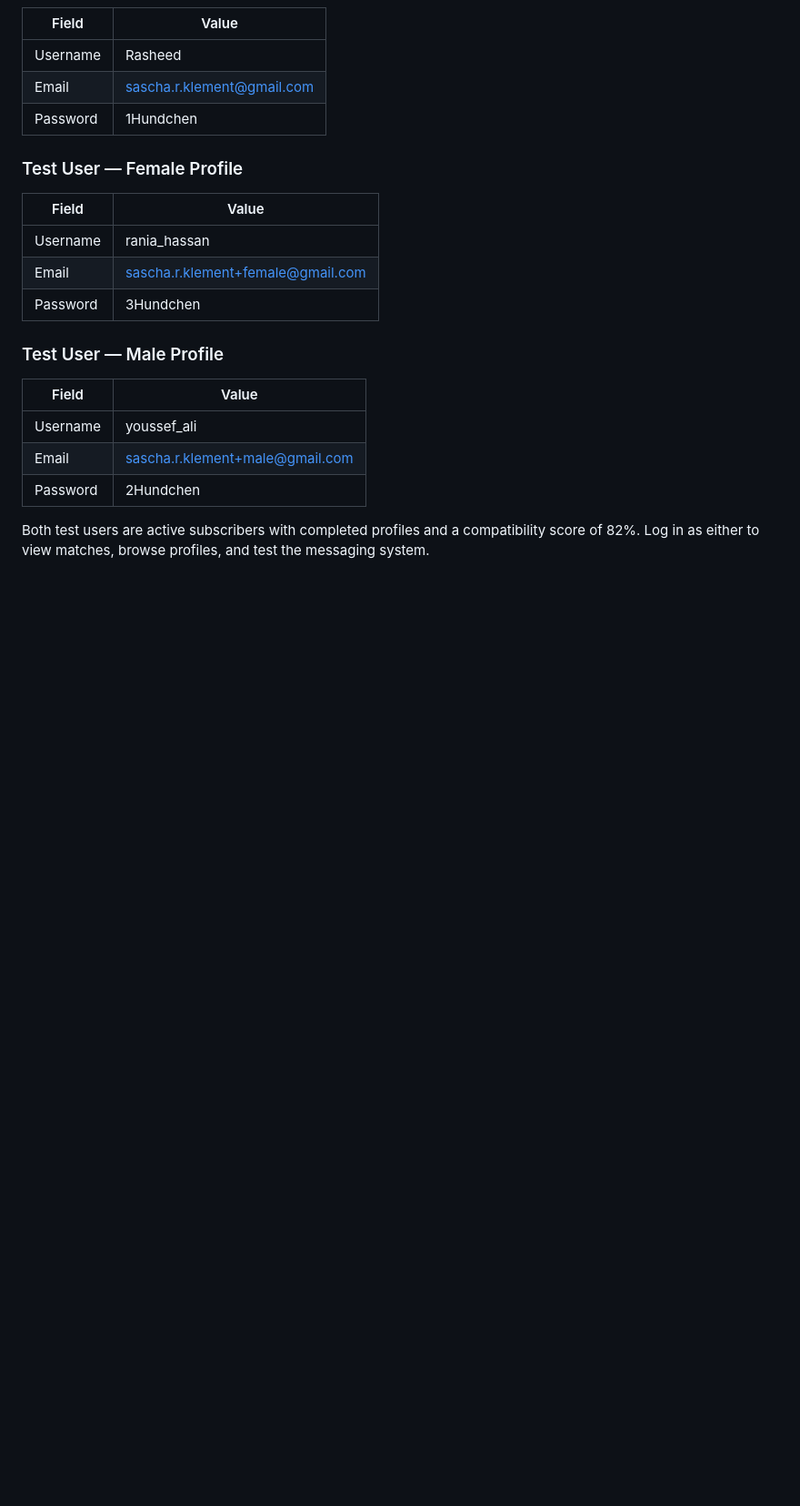
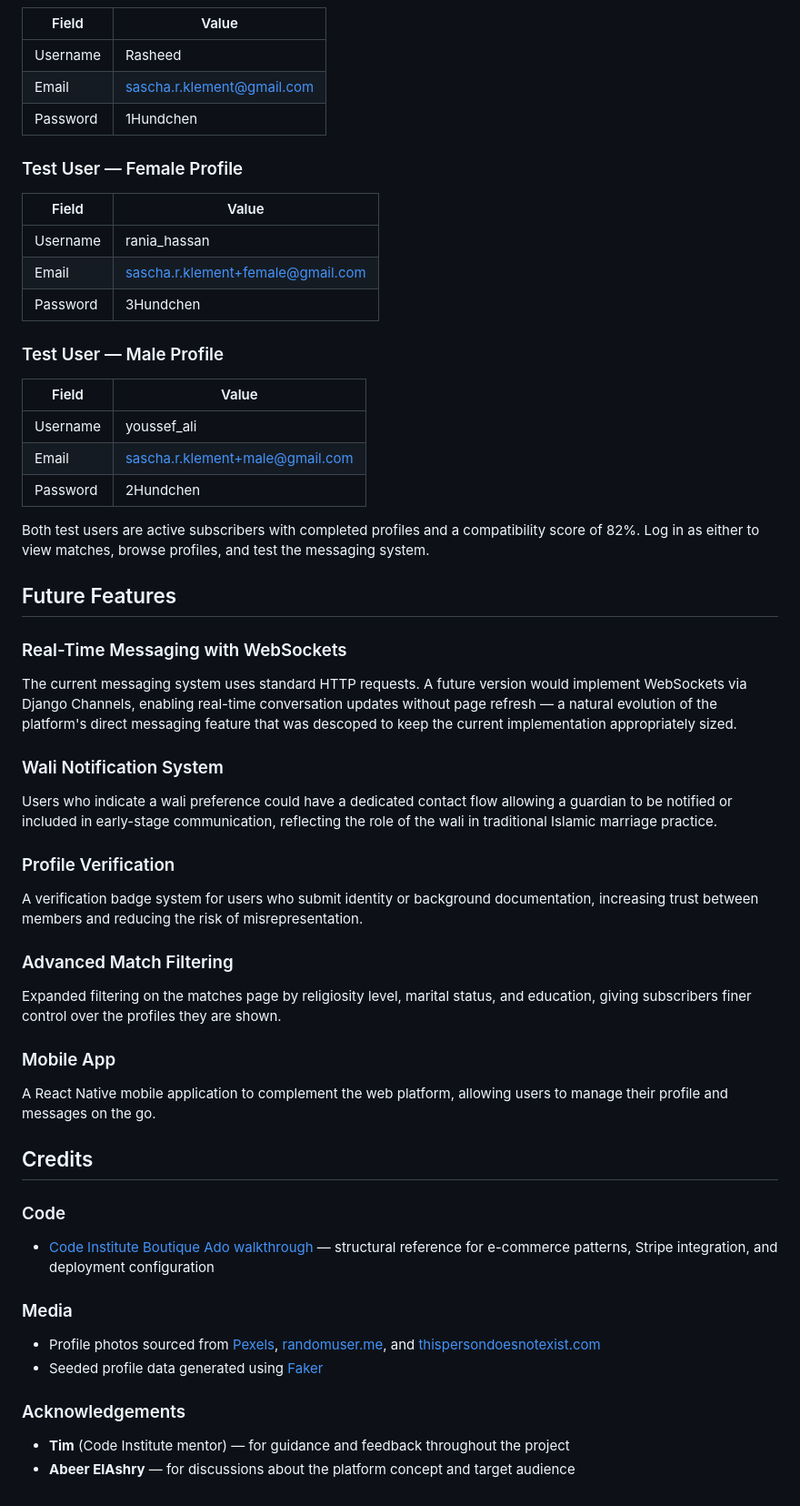
Before and after one commit to Sascha-netizen/sakina_matchmaking, a Markdown page: README.md, the part around the change. Shown at 91% size. Drawn GitHub-style; blank space fills up the shorter version.

Commit message:
Add future features and credits sections to README

```diff
--- a/README.md
+++ b/README.md
@@ -1307,3 +1307,42 @@ The following accounts are available for assessment purposes.
 | Password | 2Hundchen |
 
 Both test users are active subscribers with completed profiles and a compatibility score of 82%. Log in as either to view matches, browse profiles, and test the messaging system.
+
+## Future Features
+
+### Real-Time Messaging with WebSockets
+
+The current messaging system uses standard HTTP requests. A future version would implement WebSockets via Django Channels, enabling real-time conversation updates without page refresh — a natural evolution of the platform's direct messaging feature that was descoped to keep the current implementation appropriately sized.
+
+### Wali Notification System
+
+Users who indicate a wali preference could have a dedicated contact flow allowing a guardian to be notified or included in early-stage communication, reflecting the role of the wali in traditional Islamic marriage practice.
+
+### Profile Verification
+
+A verification badge system for users who submit identity or background documentation, increasing trust between members and reducing the risk of misrepresentation.
+
+### Advanced Match Filtering
+
+Expanded filtering on the matches page by religiosity level, marital status, and education, giving subscribers finer control over the profiles they are shown.
+
+### Mobile App
+
+A React Native mobile application to complement the web platform, allowing users to manage their profile and messages on the go.
+
+
+## Credits
+
+### Code
+
+- [Code Institute Boutique Ado walkthrough](https://github.com/Code-Institute-Solutions/boutique_ado_v1) — structural reference for e-commerce patterns, Stripe integration, and deployment configuration
+
+### Media
+
+- Profile photos sourced from [Pexels](https://www.pexels.com/), [randomuser.me](https://randomuser.me/), and [thispersondoesnotexist.com](https://thispersondoesnotexist.com/)
+- Seeded profile data generated using [Faker](https://faker.readthedocs.io/)
+
+### Acknowledgements
+
+- **Tim** (Code Institute mentor) — for guidance and feedback throughout the project
+- **Abeer ElAshry** — for discussions about the platform concept and target audience
```
